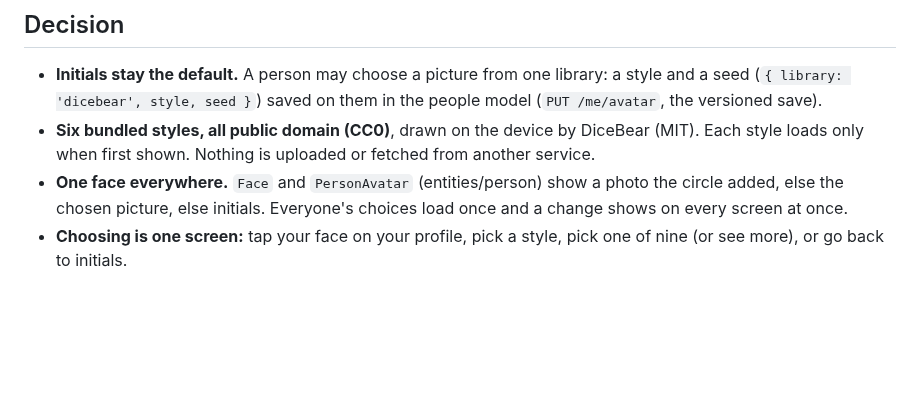
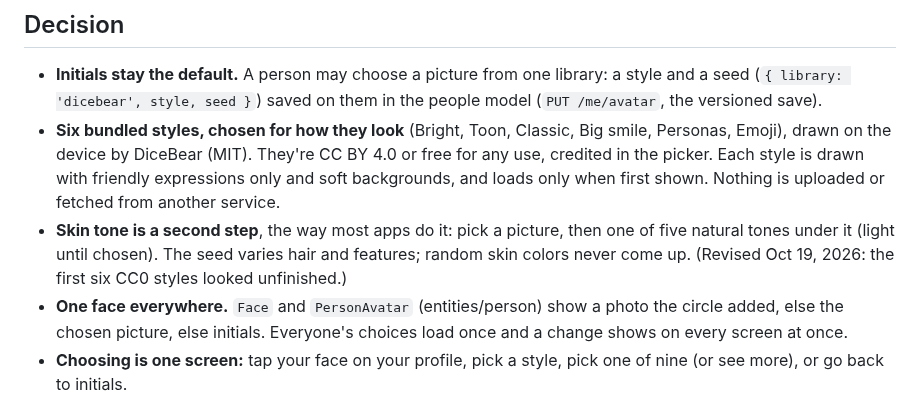
Before and after one commit to yeahthisisrob/family-trivia, a Markdown page: docs/decisions/0024-pictures-from-one-library.md, the part around the change. GitHub-like rendering; blank space fills up the shorter version.

```diff
--- a/docs/decisions/0024-pictures-from-one-library.md
+++ b/docs/decisions/0024-pictures-from-one-library.md
@@ -12,9 +12,15 @@ bad one. Admins can already add a photo of someone the circle remembers.
 - **Initials stay the default.** A person may choose a picture from one
   library: a style and a seed (`{ library: 'dicebear', style, seed }`) saved
   on them in the people model (`PUT /me/avatar`, the versioned save).
-- **Six bundled styles, all public domain (CC0)**, drawn on the device by
-  DiceBear (MIT). Each style loads only when first shown. Nothing is uploaded
-  or fetched from another service.
+- **Six bundled styles, chosen for how they look** (Bright, Toon, Classic,
+  Big smile, Personas, Emoji), drawn on the device by DiceBear (MIT). They're
+  CC BY 4.0 or free for any use, credited in the picker. Each style is drawn
+  with friendly expressions only and soft backgrounds, and loads only when
+  first shown. Nothing is uploaded or fetched from another service.
+- **Skin tone is a second step**, the way most apps do it: pick a picture,
+  then one of five natural tones under it (light until chosen). The seed
+  varies hair and features; random skin colors never come up.
+  (Revised Oct 19, 2026: the first six CC0 styles looked unfinished.)
 - **One face everywhere.** `Face` and `PersonAvatar` (entities/person) show a
   photo the circle added, else the chosen picture, else initials. Everyone's
   choices load once and a change shows on every screen at once.
```
Also changed, not shown: README.md (+1 -1 lines), docs/screenshots/avatar-picker.png, 11 other files.
